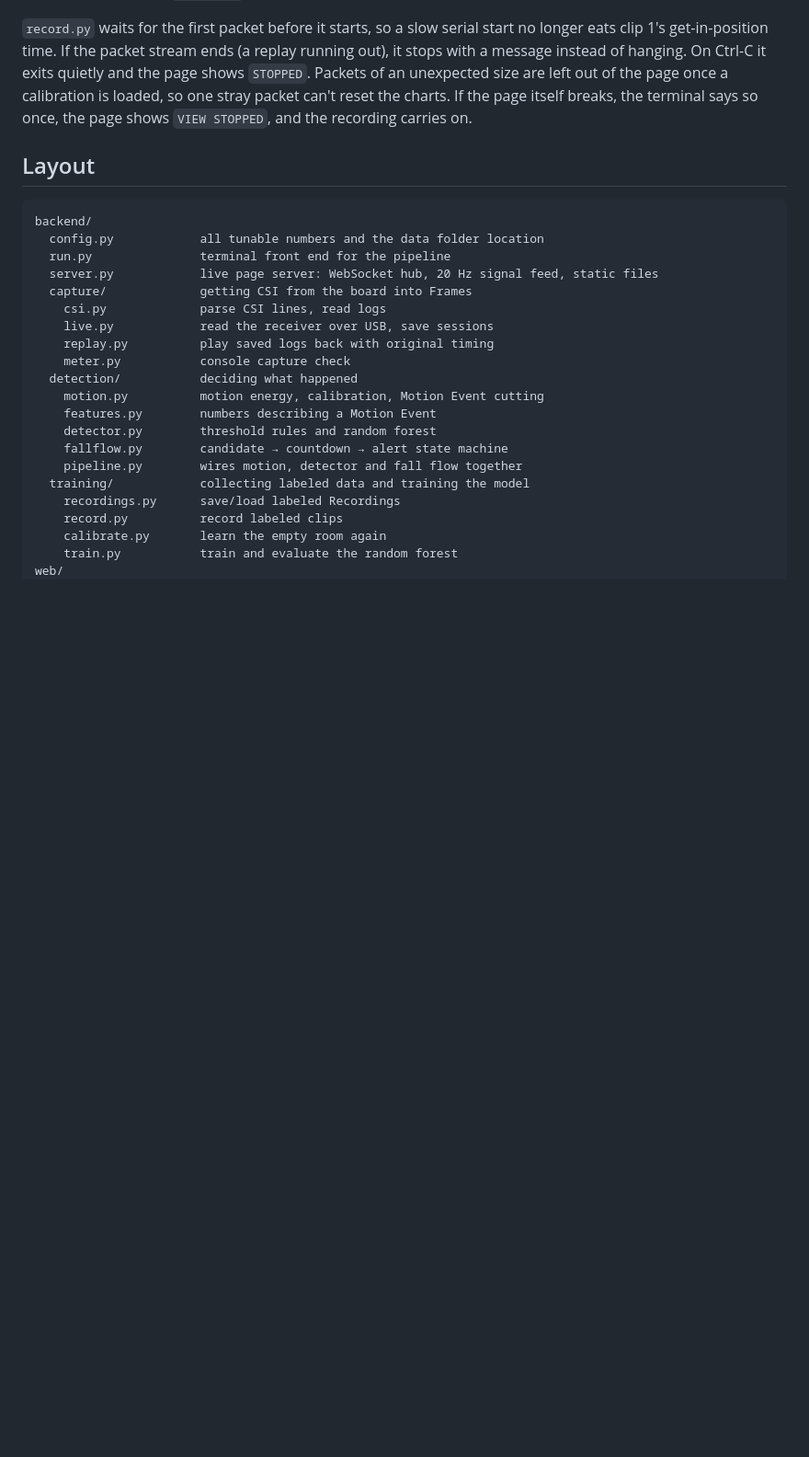
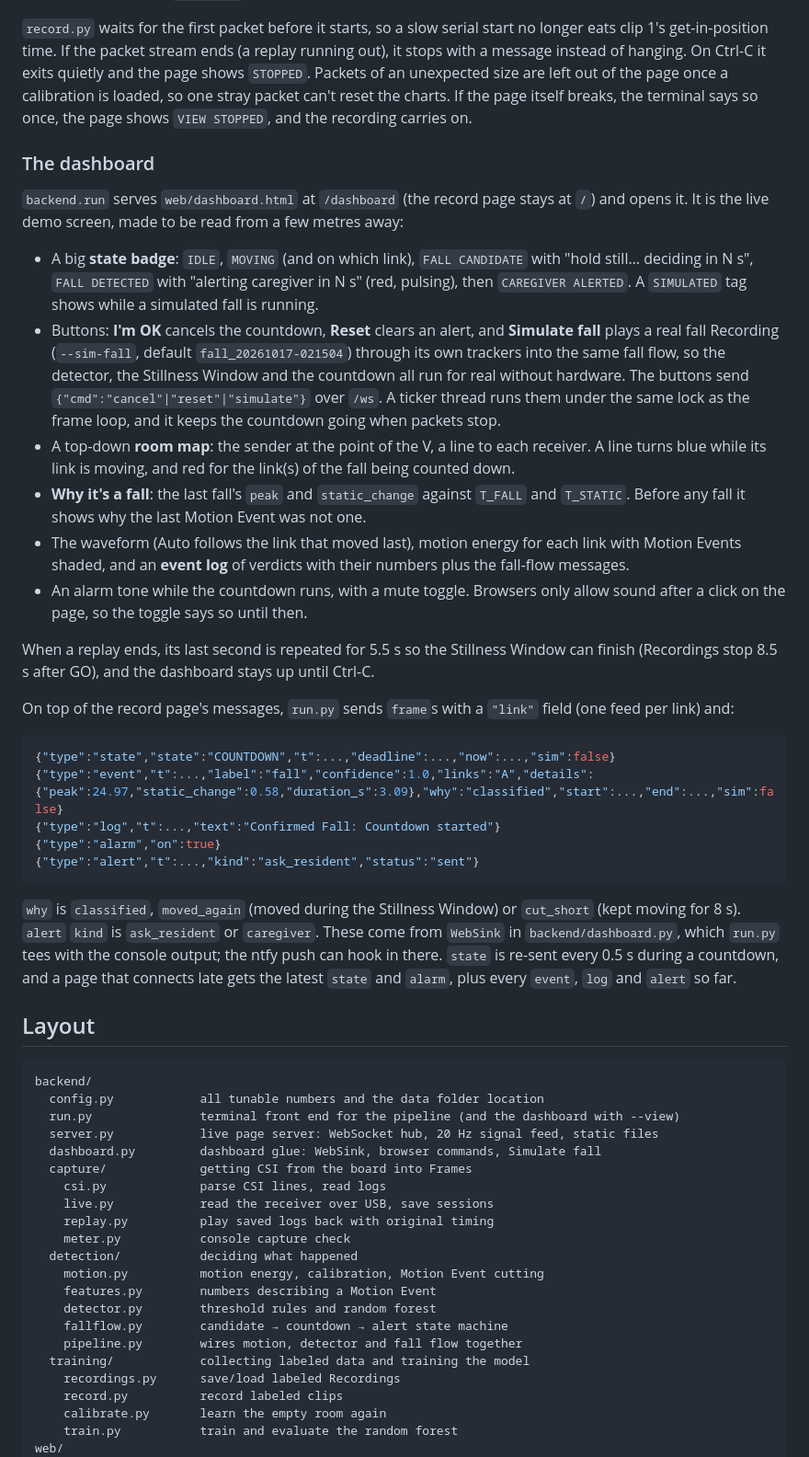
Before and after one commit to vinc3ntl1n/swamphackxii, a Markdown page: README.md, the part around one of its changes. Shown at 92% size. Drawn GitHub-style; blank space fills up the shorter version.

Commit message:
README: the dashboard, its messages and Recording replays

````diff
--- a/README.md
+++ b/README.md
@@ -131,13 +131,39 @@ The Recalibrate button sends `POST /calibrate` with `Content-Type: application/j
 
 `record.py` waits for the first packet before it starts, so a slow serial start no longer eats clip 1's get-in-position time. If the packet stream ends (a replay running out), it stops with a message instead of hanging. On Ctrl-C it exits quietly and the page shows `STOPPED`. Packets of an unexpected size are left out of the page once a calibration is loaded, so one stray packet can't reset the charts. If the page itself breaks, the terminal says so once, the page shows `VIEW STOPPED`, and the recording carries on.
 
+### The dashboard
+
+`backend.run` serves `web/dashboard.html` at `/dashboard` (the record page stays at `/`) and opens it. It is the live demo screen, made to be read from a few metres away:
+
+- A big **state badge**: `IDLE`, `MOVING` (and on which link), `FALL CANDIDATE` with "hold still… deciding in N s", `FALL DETECTED` with "alerting caregiver in N s" (red, pulsing), then `CAREGIVER ALERTED`. A `SIMULATED` tag shows while a simulated fall is running.
+- Buttons: **I'm OK** cancels the countdown, **Reset** clears an alert, and **Simulate fall** plays a real fall Recording (`--sim-fall`, default `fall_20261017-021504`) through its own trackers into the same fall flow, so the detector, the Stillness Window and the countdown all run for real without hardware. The buttons send `{"cmd":"cancel"|"reset"|"simulate"}` over `/ws`. A ticker thread runs them under the same lock as the frame loop, and it keeps the countdown going when packets stop.
+- A top-down **room map**: the sender at the point of the V, a line to each receiver. A line turns blue while its link is moving, and red for the link(s) of the fall being counted down.
+- **Why it's a fall**: the last fall's `peak` and `static_change` against `T_FALL` and `T_STATIC`. Before any fall it shows why the last Motion Event was not one.
+- The waveform (Auto follows the link that moved last), motion energy for each link with Motion Events shaded, and an **event log** of verdicts with their numbers plus the fall-flow messages.
+- An alarm tone while the countdown runs, with a mute toggle. Browsers only allow sound after a click on the page, so the toggle says so until then.
+
+When a replay ends, its last second is repeated for 5.5 s so the Stillness Window can finish (Recordings stop 8.5 s after GO), and the dashboard stays up until Ctrl-C.
+
+On top of the record page's messages, `run.py` sends `frame`s with a `"link"` field (one feed per link) and:
+
+```json
+{"type":"state","state":"COUNTDOWN","t":...,"deadline":...,"now":...,"sim":false}
+{"type":"event","t":...,"label":"fall","confidence":1.0,"links":"A","details":{"peak":24.97,"static_change":0.58,"duration_s":3.09},"why":"classified","start":...,"end":...,"sim":false}
+{"type":"log","t":...,"text":"Confirmed Fall: Countdown started"}
+{"type":"alarm","on":true}
+{"type":"alert","t":...,"kind":"ask_resident","status":"sent"}
+```
+
+`why` is `classified`, `moved_again` (moved during the Stillness Window) or `cut_short` (kept moving for 8 s). `alert` `kind` is `ask_resident` or `caregiver`. These come from `WebSink` in `backend/dashboard.py`, which `run.py` tees with the console output; the ntfy push can hook in there. `state` is re-sent every 0.5 s during a countdown, and a page that connects late gets the latest `state` and `alarm`, plus every `event`, `log` and `alert` so far.
+
 ## Layout
 
 ```
 backend/
   config.py            all tunable numbers and the data folder location
-  run.py               terminal front end for the pipeline
+  run.py               terminal front end for the pipeline (and the dashboard with --view)
   server.py            live page server: WebSocket hub, 20 Hz signal feed, static files
+  dashboard.py         dashboard glue: WebSink, browser commands, Simulate fall
   capture/             getting CSI from the board into Frames
     csi.py             parse CSI lines, read logs
     live.py            read the receiver over USB, save sessions
````
Also changed, not shown: other parts of README.md (+6 -4 lines).
